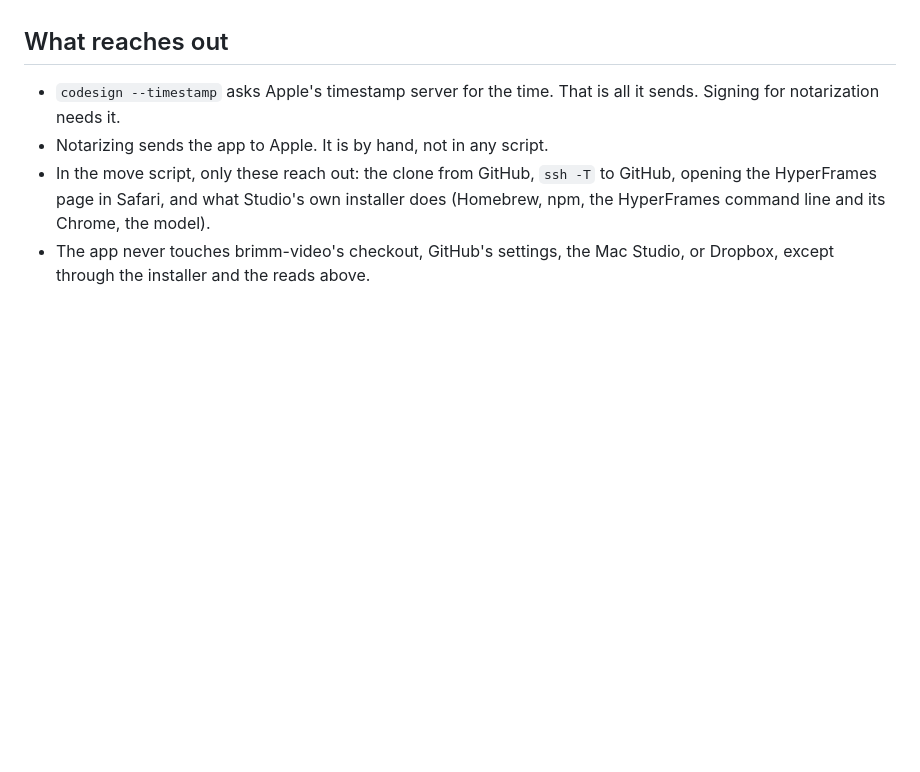
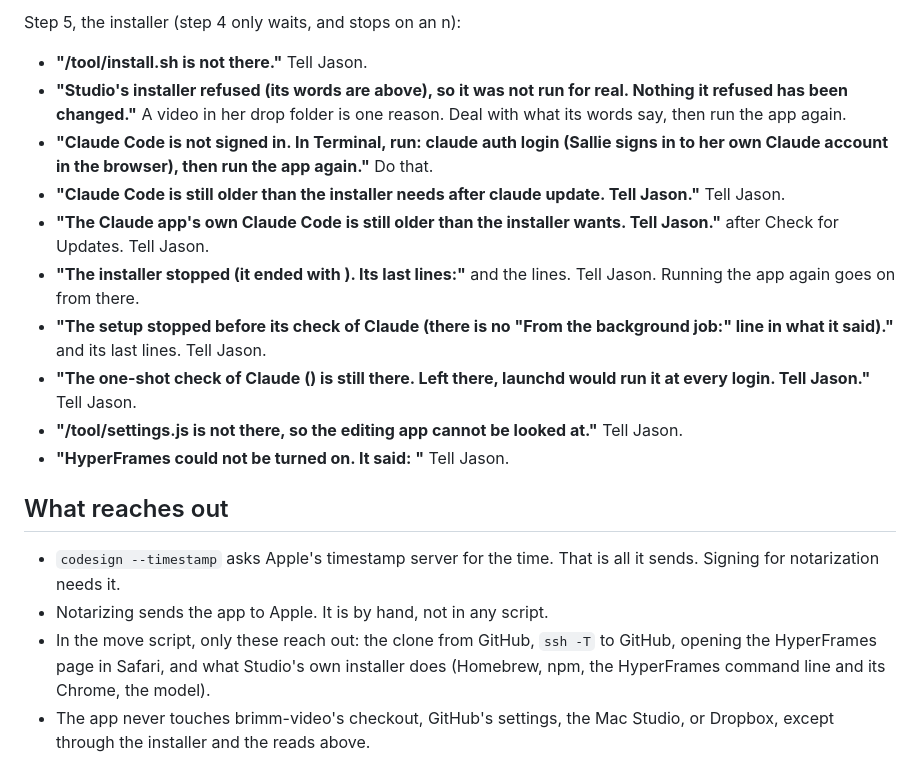
Before and after one commit to jogden12/brimm-video-studio, a Markdown page: docs/setup/move-to-studio-app.md, the part around one of its changes. Rendered like a GitHub page; blank space fills up the shorter version.

```diff
--- a/docs/setup/move-to-studio-app.md
+++ b/docs/setup/move-to-studio-app.md
@@ -179,3 +195,15 @@ Each of these stops the run before it changes anything more.
+Step 5, the installer (step 4 only waits, and stops on an n):
+
+- **"<folder>/tool/install.sh is not there."** Tell Jason.
+- **"Studio's installer refused (its words are above), so it was not run for real. Nothing it refused has been changed."** A video in her drop folder is one reason. Deal with what its words say, then run the app again.
+- **"Claude Code is not signed in. In Terminal, run: claude auth login (Sallie signs in to her own Claude account in the browser), then run the app again."** Do that.
+- **"Claude Code is still older than the installer needs after claude update. Tell Jason."** Tell Jason.
+- **"The Claude app's own Claude Code is still older than the installer wants. Tell Jason."** after Check for Updates. Tell Jason.
+- **"The installer stopped (it ended with <n>). Its last lines:"** and the lines. Tell Jason. Running the app again goes on from there.
+- **"The setup stopped before its check of Claude (there is no "From the background job:" line in what it said)."** and its last lines. Tell Jason.
+- **"The one-shot check of Claude (<file>) is still there. Left there, launchd would run it at every login. Tell Jason."** Tell Jason.
+- **"<folder>/tool/settings.js is not there, so the editing app cannot be looked at."** Tell Jason.
+- **"HyperFrames could not be turned on. It said: <what settings.js said>"** Tell Jason.
 
 ## What reaches out
 
```
Also changed, not shown: other parts of docs/setup/move-to-studio-app.md (+39 -23 lines).
